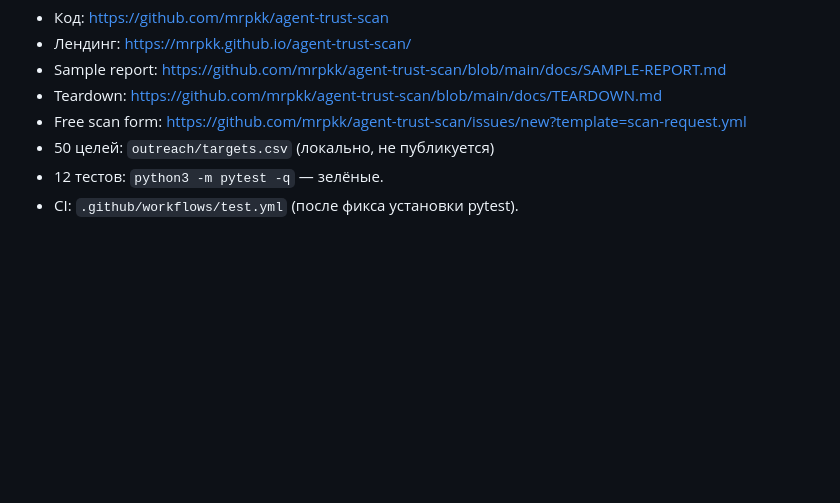
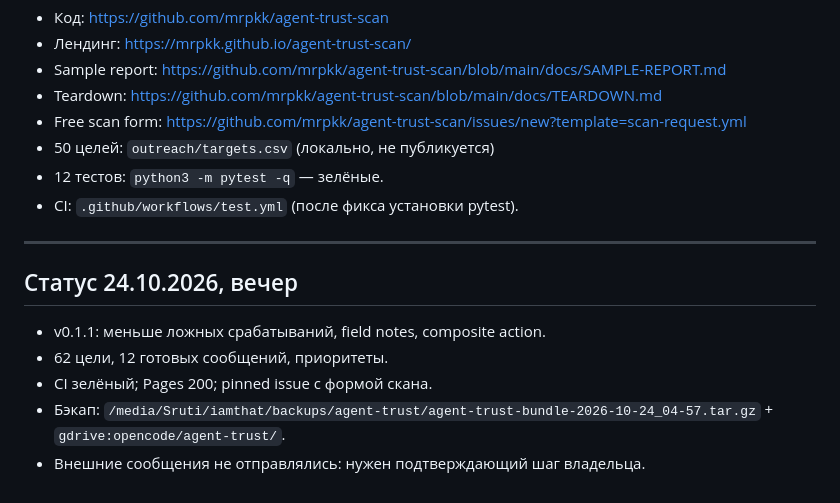
Before and after one commit to mrpkk/agent-trust-scan, a Markdown page: PROGRESS.md, the part around the change. Drawn GitHub-style; blank space fills up the shorter version.

Commit message:
docs: status after v0.1.1 launch

```diff
--- a/PROGRESS.md
+++ b/PROGRESS.md
@@ -148,3 +148,13 @@
 - 50 целей: `outreach/targets.csv` (локально, не публикуется)
 - 12 тестов: `python3 -m pytest -q` — зелёные.
 - CI: `.github/workflows/test.yml` (после фикса установки pytest).
+
+---
+
+## Статус 24.10.2026, вечер
+
+- v0.1.1: меньше ложных срабатываний, field notes, composite action.
+- 62 цели, 12 готовых сообщений, приоритеты.
+- CI зелёный; Pages 200; pinned issue с формой скана.
+- Бэкап: `/media/Sruti/iamthat/backups/agent-trust/agent-trust-bundle-2026-10-24_04-57.tar.gz` + `gdrive:opencode/agent-trust/`.
+- Внешние сообщения не отправлялись: нужен подтверждающий шаг владельца.
```
